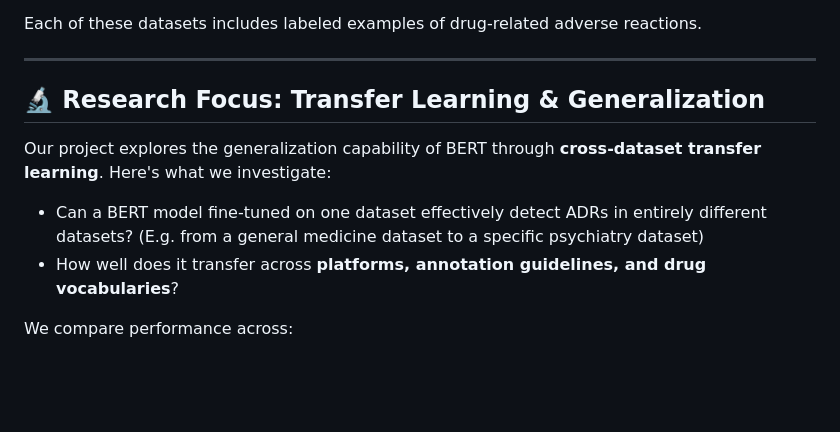
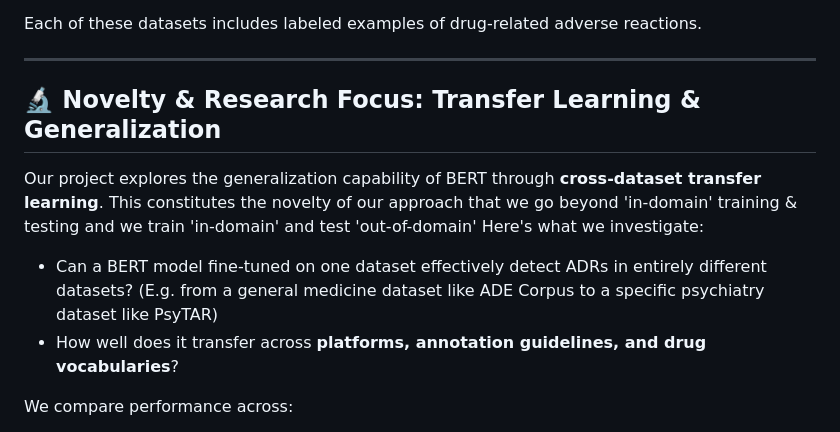
Before and after one commit to deepflowstate/ADE_BERT-demo, a Markdown page: README.md, the part around the change. Rendered like a GitHub page; blank space fills up the shorter version.

```diff
--- a/README.md
+++ b/README.md
@@ -22,11 +22,11 @@ Each of these datasets includes labeled examples of drug-related adverse reactio
 
 ---
 
-## 🔬 Research Focus: Transfer Learning & Generalization
+## 🔬 Novelty & Research Focus: Transfer Learning & Generalization
 
-Our project explores the generalization capability of BERT through **cross-dataset transfer learning**. Here's what we investigate:
+Our project explores the generalization capability of BERT through **cross-dataset transfer learning**. This constitutes the novelty of our approach that we go beyond 'in-domain' training & testing and we train 'in-domain' and test 'out-of-domain' Here's what we investigate:
 
-- Can a BERT model fine-tuned on one dataset effectively detect ADRs in entirely different datasets? (E.g. from a general medicine dataset to a specific psychiatry dataset)
+- Can a BERT model fine-tuned on one dataset effectively detect ADRs in entirely different datasets? (E.g. from a general medicine dataset like ADE Corpus to a specific psychiatry dataset like PsyTAR)
 - How well does it transfer across **platforms, annotation guidelines, and drug vocabularies**?
 
 We compare performance across:
```
